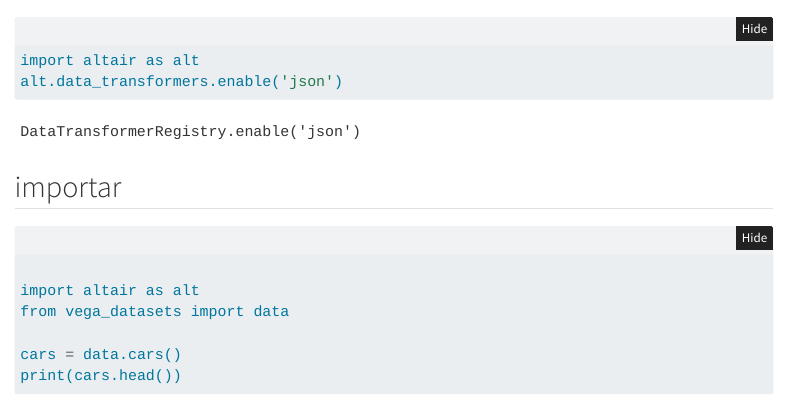
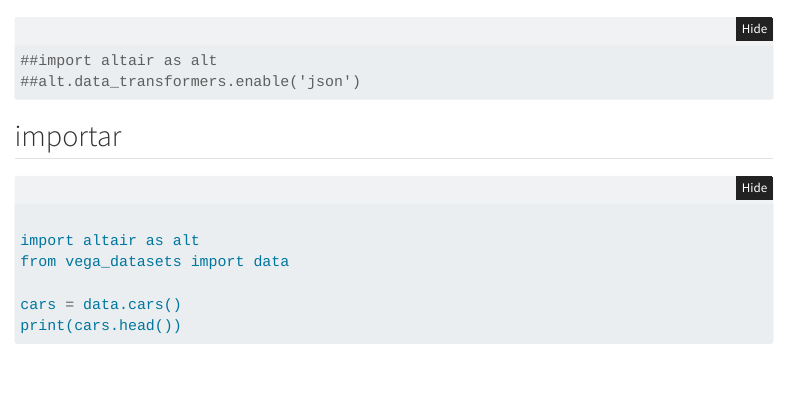
Before and after one commit to omargo33/AprendizajeMaquina, a Quarto document (index.qmd): the page in a window 1100 px wide, from 610 px down. Rendered offline with R 4.5, knitr and Pandoc in place of Quarto, with nearby package versions; folded parts are opened; some code elsewhere in the file could not run offline; menus at the side of the page are left out.

Commit message:
Up [Ov] -> docs completo mas imagenes

````diff
--- a/index.qmd
+++ b/index.qmd
@@ -27,8 +27,8 @@ pip install altair>=4.2.0 vega_datasets>=0.9.0
 
 
 ```{python}
-import altair as alt
-alt.data_transformers.enable('json')
+##import altair as alt
+##alt.data_transformers.enable('json')
 ```
 
 ## importar
````
Also changed, not shown: docs/search.json, 1 other file.
